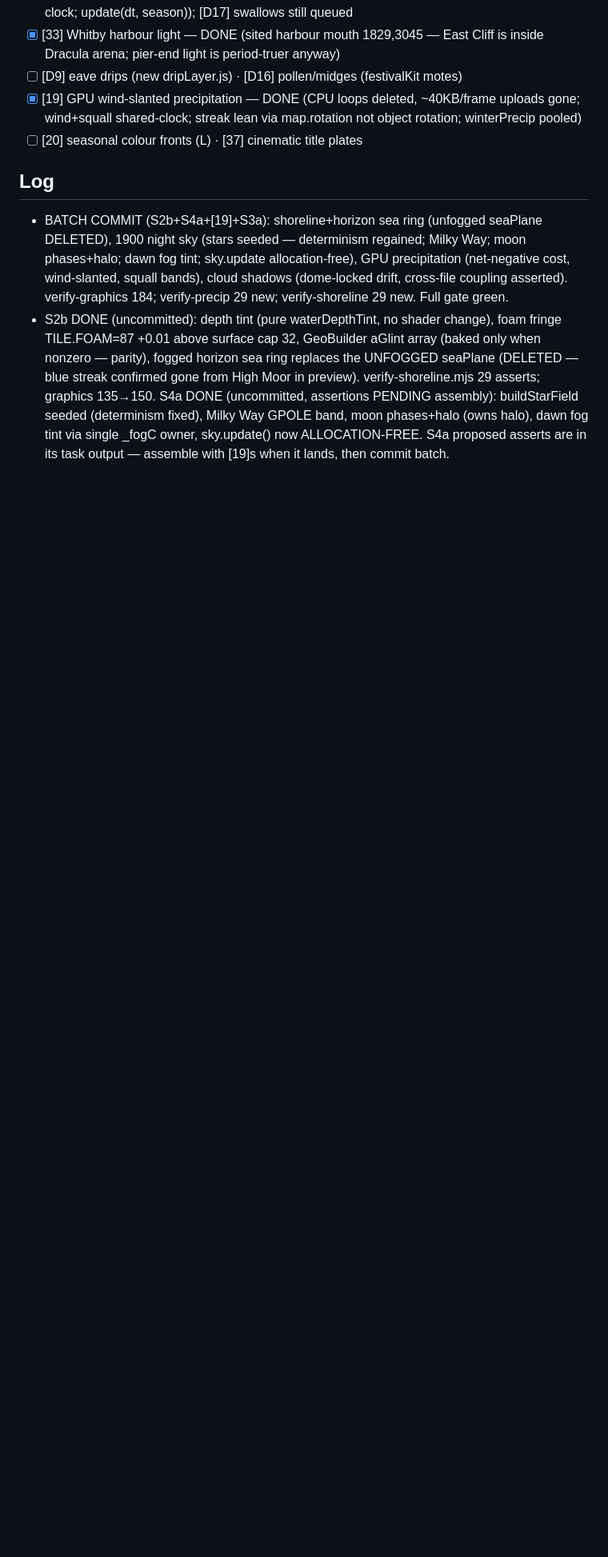
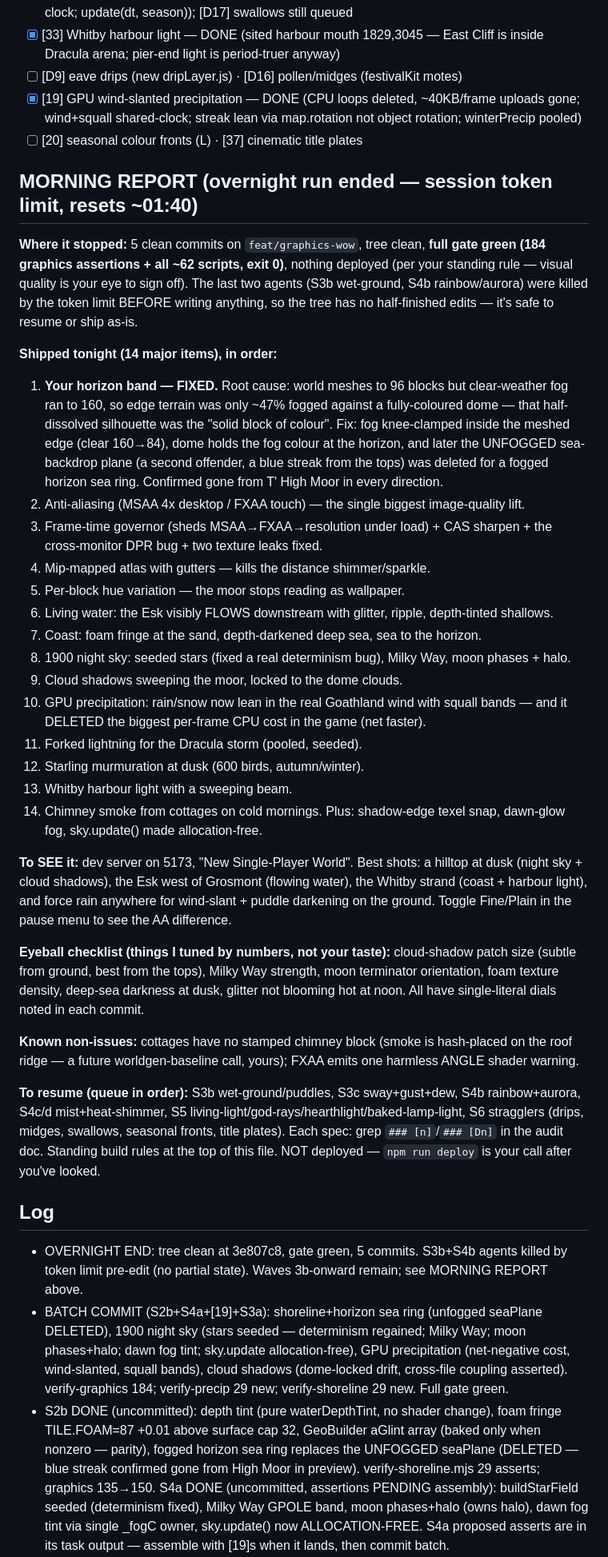
Before and after one commit to jamescockburn47/moorstead, a Markdown page: docs/superpowers/2026-07-02-graphics-build-state.md, the part around one of its changes. Shown at 80% size. Rendered like a GitHub page; blank space fills up the shorter version.

Commit message:
docs: overnight graphics run — morning report + resume state
Co-Authored-By: Claude Fable 5 <noreply@anthropic.com>

```diff
--- a/docs/superpowers/2026-07-02-graphics-build-state.md
+++ b/docs/superpowers/2026-07-02-graphics-build-state.md
@@ -65,7 +65,60 @@ Specs: grep `### [n]` / `### [Dn]` in 2026-07-02-graphics-wow-audit.md. Codebase
 - [x] [19] GPU wind-slanted precipitation — DONE (CPU loops deleted, ~40KB/frame uploads gone; wind+squall shared-clock; streak lean via map.rotation not object rotation; winterPrecip pooled)
 - [ ] [20] seasonal colour fronts (L) · [37] cinematic title plates
 
+## MORNING REPORT (overnight run ended — session token limit, resets ~01:40)
+
+**Where it stopped:** 5 clean commits on `feat/graphics-wow`, tree clean, **full gate green
+(184 graphics assertions + all ~62 scripts, exit 0)**, nothing deployed (per your standing
+rule — visual quality is your eye to sign off). The last two agents (S3b wet-ground, S4b
+rainbow/aurora) were killed by the token limit BEFORE writing anything, so the tree has no
+half-finished edits — it's safe to resume or ship as-is.
+
+**Shipped tonight (14 major items), in order:**
+1. **Your horizon band — FIXED.** Root cause: world meshes to 96 blocks but clear-weather fog
+   ran to 160, so edge terrain was only ~47% fogged against a fully-coloured dome — that
+   half-dissolved silhouette was the "solid block of colour". Fix: fog knee-clamped inside the
+   meshed edge (clear 160→84), dome holds the fog colour at the horizon, and later the UNFOGGED
+   sea-backdrop plane (a second offender, a blue streak from the tops) was deleted for a fogged
+   horizon sea ring. Confirmed gone from T' High Moor in every direction.
+2. Anti-aliasing (MSAA 4x desktop / FXAA touch) — the single biggest image-quality lift.
+3. Frame-time governor (sheds MSAA→FXAA→resolution under load) + CAS sharpen + the cross-monitor
+   DPR bug + two texture leaks fixed.
+4. Mip-mapped atlas with gutters — kills the distance shimmer/sparkle.
+5. Per-block hue variation — the moor stops reading as wallpaper.
+6. Living water: the Esk visibly FLOWS downstream with glitter, ripple, depth-tinted shallows.
+7. Coast: foam fringe at the sand, depth-darkened deep sea, sea to the horizon.
+8. 1900 night sky: seeded stars (fixed a real determinism bug), Milky Way, moon phases + halo.
+9. Cloud shadows sweeping the moor, locked to the dome clouds.
+10. GPU precipitation: rain/snow now lean in the real Goathland wind with squall bands — and it
+    DELETED the biggest per-frame CPU cost in the game (net faster).
+11. Forked lightning for the Dracula storm (pooled, seeded).
+12. Starling murmuration at dusk (600 birds, autumn/winter).
+13. Whitby harbour light with a sweeping beam.
+14. Chimney smoke from cottages on cold mornings.
+Plus: shadow-edge texel snap, dawn-glow fog, sky.update() made allocation-free.
+
+**To SEE it:** dev server on 5173, "New Single-Player World". Best shots: a hilltop at dusk
+(night sky + cloud shadows), the Esk west of Grosmont (flowing water), the Whitby strand
+(coast + harbour light), and force rain anywhere for wind-slant + puddle darkening on the
+ground. Toggle Fine/Plain in the pause menu to see the AA difference.
+
+**Eyeball checklist (things I tuned by numbers, not your taste):** cloud-shadow patch size
+(subtle from ground, best from the tops), Milky Way strength, moon terminator orientation,
+foam texture density, deep-sea darkness at dusk, glitter not blooming hot at noon. All have
+single-literal dials noted in each commit.
+
+**Known non-issues:** cottages have no stamped chimney block (smoke is hash-placed on the roof
+ridge — a future worldgen-baseline call, yours); FXAA emits one harmless ANGLE shader warning.
+
+**To resume (queue in order):** S3b wet-ground/puddles, S3c sway+gust+dew, S4b rainbow+aurora,
+S4c/d mist+heat-shimmer, S5 living-light/god-rays/hearthlight/baked-lamp-light, S6 stragglers
+(drips, midges, swallows, seasonal fronts, title plates). Each spec: grep `### [n]`/`### [Dn]`
+in the audit doc. Standing build rules at the top of this file. NOT deployed — `npm run deploy`
+is your call after you've looked.
+
 ## Log
+- OVERNIGHT END: tree clean at 3e807c8, gate green, 5 commits. S3b+S4b agents killed by token
+  limit pre-edit (no partial state). Waves 3b-onward remain; see MORNING REPORT above.
 - BATCH COMMIT (S2b+S4a+[19]+S3a): shoreline+horizon sea ring (unfogged seaPlane DELETED), 1900 night sky (stars seeded — determinism regained; Milky Way; moon phases+halo; dawn fog tint; sky.update allocation-free), GPU precipitation (net-negative cost, wind-slanted, squall bands), cloud shadows (dome-locked drift, cross-file coupling asserted). verify-graphics 184; verify-precip 29 new; verify-shoreline 29 new. Full gate green.
 - S2b DONE (uncommitted): depth tint (pure waterDepthTint, no shader change), foam fringe TILE.FOAM=87 +0.01 above surface cap 32, GeoBuilder aGlint array (baked only when nonzero — parity), fogged horizon sea ring replaces the UNFOGGED seaPlane (DELETED — blue streak confirmed gone from High Moor in preview). verify-shoreline.mjs 29 asserts; graphics 135→150. S4a DONE (uncommitted, assertions PENDING assembly): buildStarField seeded (determinism fixed), Milky Way GPOLE band, moon phases+halo (owns halo), dawn fog tint via single _fogC owner, sky.update() now ALLOCATION-FREE. S4a proposed asserts are in its task output — assemble with [19]s when it lands, then commit batch.
 - S2a + S6 batch COMPLETE, full gate green (verify-graphics 135; verify-water 40; verify-storm 300; new verify-birds/lighthouse/chimneys). Esk visibly flows w/ downstream glitter shear (preview-confirmed, 0 console errors). Murmuration 600pts + harbour light live in-game. NOTE: cottages have NO stamped chimney block (only stations/terraces/furnace) — plume-vs-chimney alignment is a future worldgen call (world-baseline change, James decides). Next: S2b (shoreline + retire unfogged sea backdrop) ∥ S4a (night sky).
```
Also changed, not shown: other parts of docs/superpowers/2026-07-02-graphics-build-state.md (+2 -2 lines).
